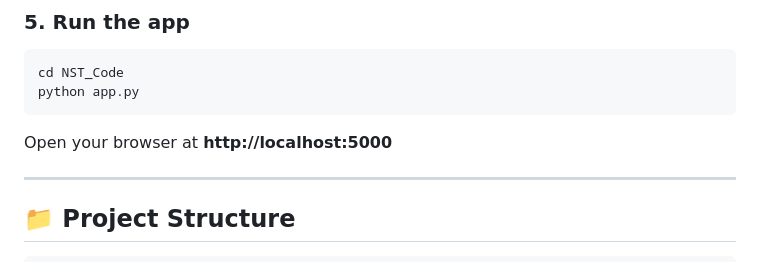
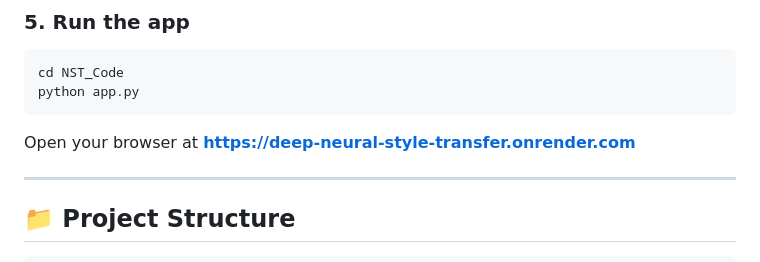
Before and after one commit to gajanand1234567/deep-neural-style-transfer, a Markdown page: README.md, the part around the change. Rendered like a GitHub page.

Commit message:
Update URL for accessing the application

````diff
--- a/README.md
+++ b/README.md
@@ -77,7 +77,7 @@ cd NST_Code
 python app.py
 ```
 
-Open your browser at **http://localhost:5000**
+Open your browser at **https://deep-neural-style-transfer.onrender.com**
 
 ---
 
````
